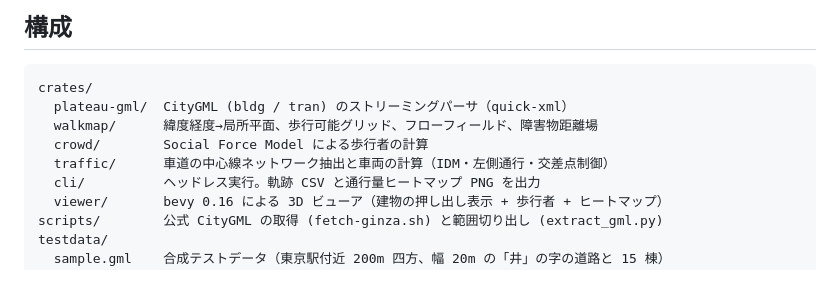
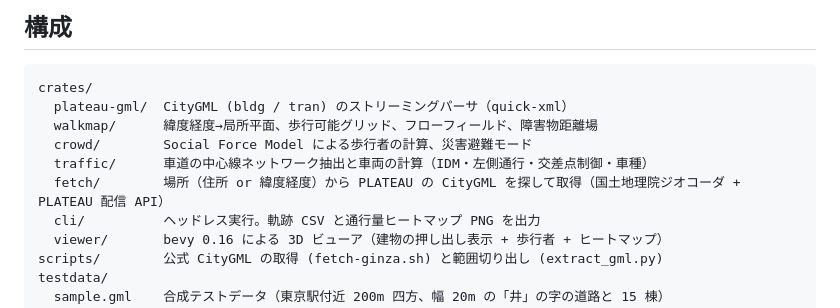
Before and after one commit to T-T0821/citysim, a Markdown page: README.md, the part around one of its changes. Rendered like a GitHub page; blank space fills up the shorter version.

```diff
--- a/README.md
+++ b/README.md
@@ -8,8 +8,9 @@ Project PLATEAU（国交省 3D 都市モデル, CityGML）上で歩行者の流
 crates/
   plateau-gml/  CityGML (bldg / tran) のストリーミングパーサ（quick-xml）
   walkmap/      緯度経度→局所平面、歩行可能グリッド、フローフィールド、障害物距離場
-  crowd/        Social Force Model による歩行者の計算
-  traffic/      車道の中心線ネットワーク抽出と車両の計算（IDM・左側通行・交差点制御）
+  crowd/        Social Force Model による歩行者の計算、災害避難モード
+  traffic/      車道の中心線ネットワーク抽出と車両の計算（IDM・左側通行・交差点制御・車種）
+  fetch/        場所（住所 or 緯度経度）から PLATEAU の CityGML を探して取得（国土地理院ジオコーダ + PLATEAU 配信 API）
   cli/          ヘッドレス実行。軌跡 CSV と通行量ヒートマップ PNG を出力
   viewer/       bevy 0.16 による 3D ビューア（建物の押し出し表示 + 歩行者 + ヒートマップ）
 scripts/        公式 CityGML の取得 (fetch-ginza.sh) と範囲切り出し (extract_gml.py)
```
Also changed, not shown: other parts of README.md (+63 -4 lines), docs/evacuation.png (added), 7 other files.
